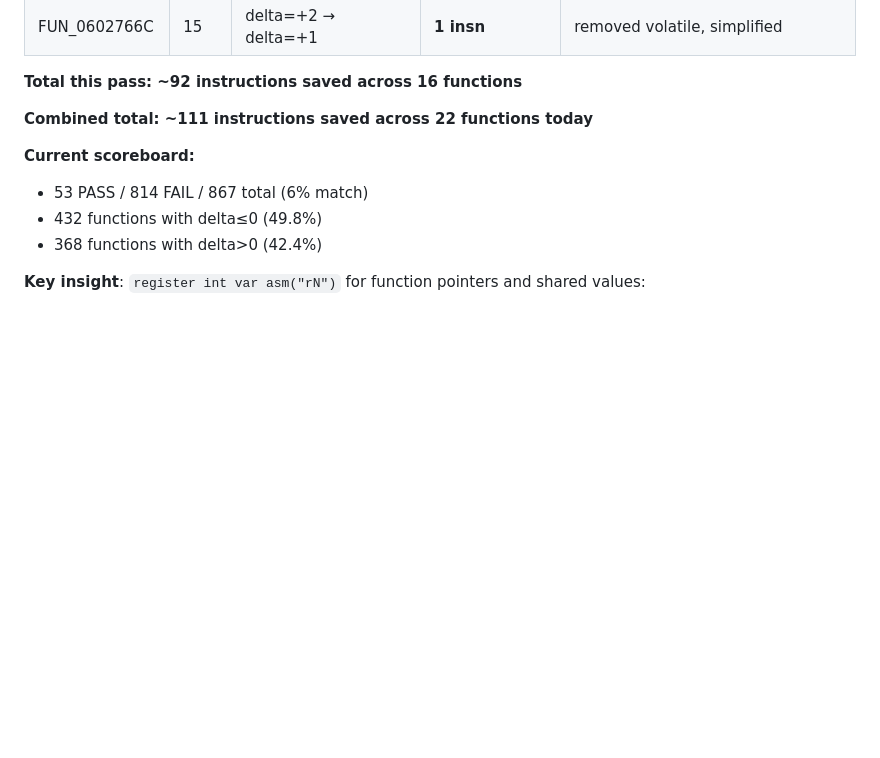
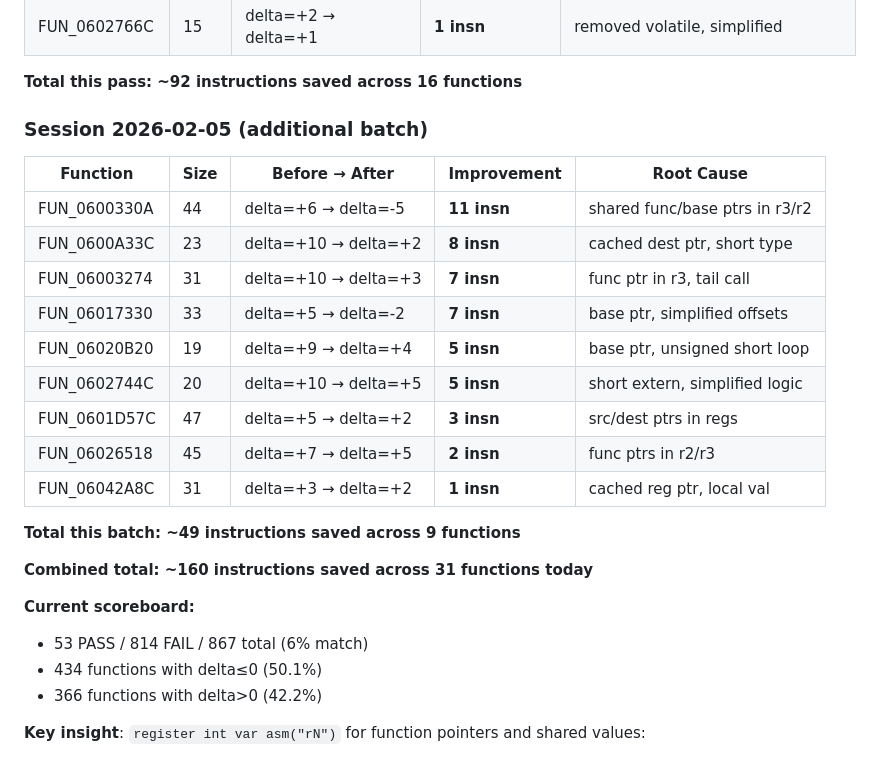
Before and after one commit to AJBats/saturn-daytona-usa-re, a Markdown page: docs/asm_matching_workstream.md, the part around the change. Drawn GitHub-style; blank space fills up the shorter version.

Commit message:
docs: update workstream with additional batch progress
Added session 2026-02-05 (additional batch):
- 9 more functions improved
- ~49 additional instructions saved
- Combined total: ~160 instructions saved across 31 functions
- Updated scoreboard: 434 delta<=0 (50.1%)

Co-Authored-By: Claude Opus 4.5 <noreply@anthropic.com>

```diff
--- a/docs/asm_matching_workstream.md
+++ b/docs/asm_matching_workstream.md
@@ -202,12 +202,28 @@ Additional improvements from continued grinding pass:
 
 **Total this pass: ~92 instructions saved across 16 functions**
 
-**Combined total: ~111 instructions saved across 22 functions today**
+### Session 2026-02-05 (additional batch)
+
+| Function | Size | Before → After | Improvement | Root Cause |
+|----------|------|----------------|-------------|------------|
+| FUN_0600330A | 44 | delta=+6 → delta=-5 | **11 insn** | shared func/base ptrs in r3/r2 |
+| FUN_0600A33C | 23 | delta=+10 → delta=+2 | **8 insn** | cached dest ptr, short type |
+| FUN_06003274 | 31 | delta=+10 → delta=+3 | **7 insn** | func ptr in r3, tail call |
+| FUN_06017330 | 33 | delta=+5 → delta=-2 | **7 insn** | base ptr, simplified offsets |
+| FUN_06020B20 | 19 | delta=+9 → delta=+4 | **5 insn** | base ptr, unsigned short loop |
+| FUN_0602744C | 20 | delta=+10 → delta=+5 | **5 insn** | short extern, simplified logic |
+| FUN_0601D57C | 47 | delta=+5 → delta=+2 | **3 insn** | src/dest ptrs in regs |
+| FUN_06026518 | 45 | delta=+7 → delta=+5 | **2 insn** | func ptrs in r2/r3 |
+| FUN_06042A8C | 31 | delta=+3 → delta=+2 | **1 insn** | cached reg ptr, local val |
+
+**Total this batch: ~49 instructions saved across 9 functions**
+
+**Combined total: ~160 instructions saved across 31 functions today**
 
 **Current scoreboard:**
 - 53 PASS / 814 FAIL / 867 total (6% match)
-- 432 functions with delta≤0 (49.8%)
-- 368 functions with delta>0 (42.4%)
+- 434 functions with delta≤0 (50.1%)
+- 366 functions with delta>0 (42.2%)
 
 **Key insight**: `register int var asm("rN")` for function pointers and shared values:
 - Eliminates callee-saved register push/pop overhead
```
